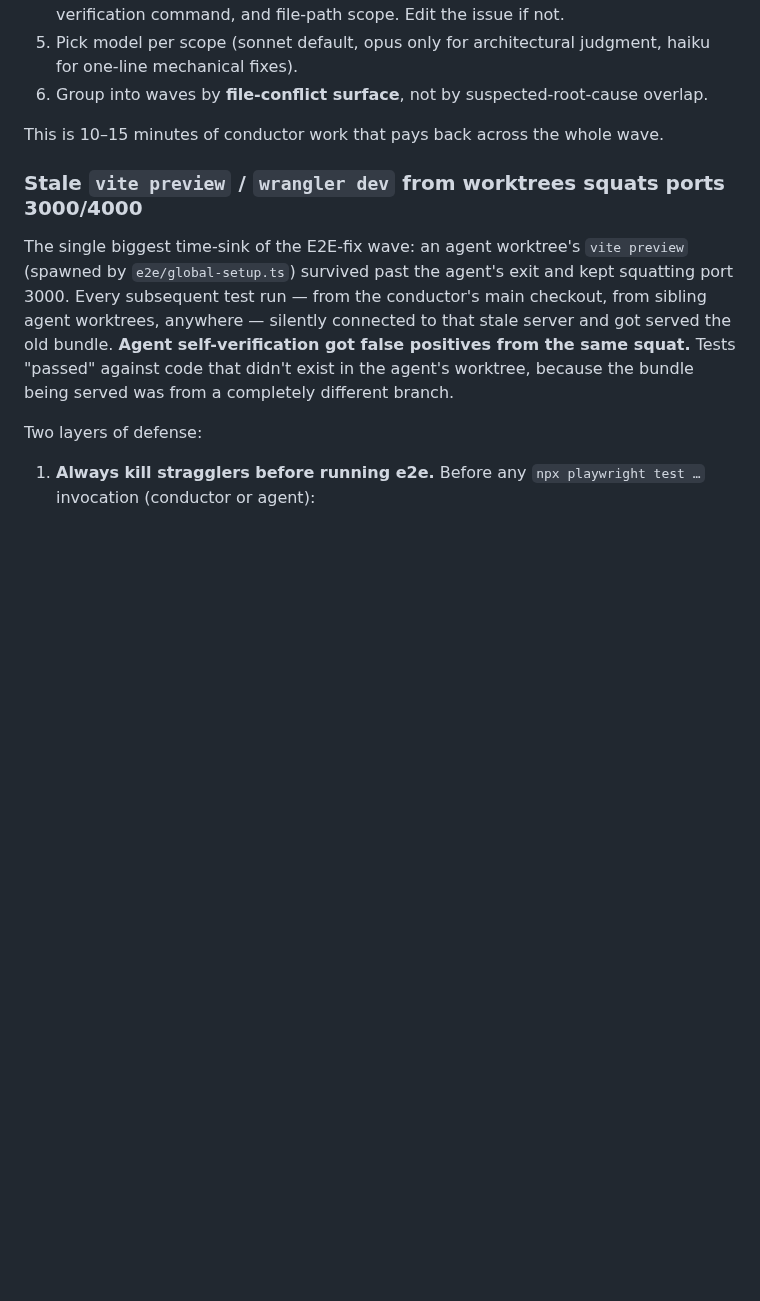
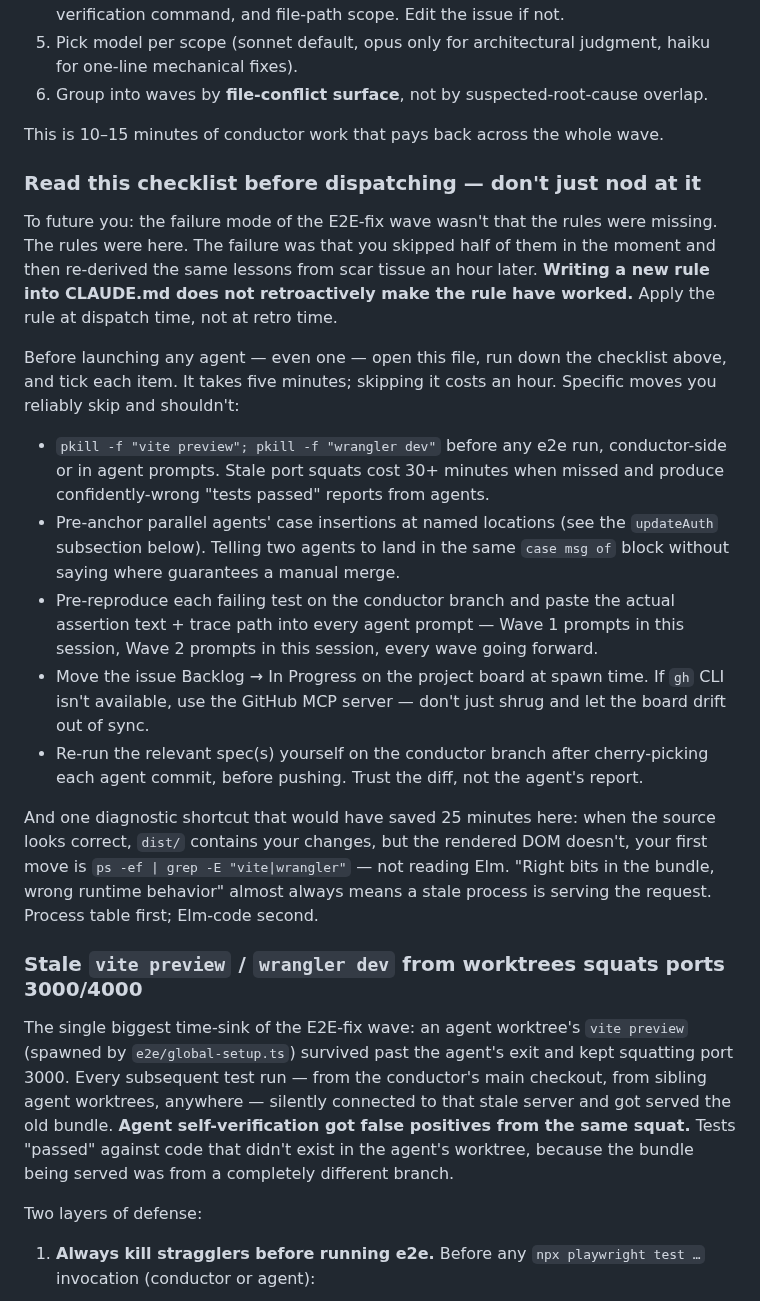
Before and after one commit to m0n01d/ternpike, a Markdown page: CLAUDE.md, the part around the change. GitHub-like rendering; blank space fills up the shorter version.

Commit message:
Add 'read the checklist before dispatching' meta-rule to CLAUDE.md
A note to the conductor from the conductor: the failure mode of the
E2E-fix wave wasn't missing rules. The rules were here. The failure was
skipping them in the moment and re-deriving them from scar tissue an
hour later. Writing a rule into CLAUDE.md does not retroactively make
the rule have worked. Apply it at dispatch time, not at retro time.

Calls out the specific moves I reliably skip and shouldn't: pkill before
e2e runs, pre-anchor parallel case insertions, pre-reproduce failures
into agent prompts, move the project board on spawn, re-verify agent
test reports on the conductor branch. Plus one diagnostic shortcut for
the "right bits in the bundle, wrong runtime behavior" symptom.

https://claude.ai/code/session_01CyQiFxK5mXuPPm9zhkpBt3

```diff
--- a/CLAUDE.md
+++ b/CLAUDE.md
@@ -257,6 +257,20 @@ Concretely, before kicking off N agents, the conductor should do all of:
 6. Group into waves by **file-conflict surface**, not by suspected-root-cause overlap.
 
 This is 10–15 minutes of conductor work that pays back across the whole wave.
+
+### Read this checklist before dispatching — don't just nod at it
+
+To future you: the failure mode of the E2E-fix wave wasn't that the rules were missing. The rules were here. The failure was that you skipped half of them in the moment and then re-derived the same lessons from scar tissue an hour later. **Writing a new rule into CLAUDE.md does not retroactively make the rule have worked.** Apply the rule at dispatch time, not at retro time.
+
+Before launching any agent — even one — open this file, run down the checklist above, and tick each item. It takes five minutes; skipping it costs an hour. Specific moves you reliably skip and shouldn't:
+
+- `pkill -f "vite preview"; pkill -f "wrangler dev"` before any e2e run, conductor-side or in agent prompts. Stale port squats cost 30+ minutes when missed and produce confidently-wrong "tests passed" reports from agents.
+- Pre-anchor parallel agents' case insertions at named locations (see the `updateAuth` subsection below). Telling two agents to land in the same `case msg of` block without saying where guarantees a manual merge.
+- Pre-reproduce each failing test on the conductor branch and paste the actual assertion text + trace path into every agent prompt — Wave 1 prompts in this session, Wave 2 prompts in this session, every wave going forward.
+- Move the issue Backlog → In Progress on the project board at spawn time. If `gh` CLI isn't available, use the GitHub MCP server — don't just shrug and let the board drift out of sync.
+- Re-run the relevant spec(s) yourself on the conductor branch after cherry-picking each agent commit, before pushing. Trust the diff, not the agent's report.
+
+And one diagnostic shortcut that would have saved 25 minutes here: when the source looks correct, `dist/` contains your changes, but the rendered DOM doesn't, your first move is `ps -ef | grep -E "vite|wrangler"` — not reading Elm. "Right bits in the bundle, wrong runtime behavior" almost always means a stale process is serving the request. Process table first; Elm-code second.
 
 ### Stale `vite preview` / `wrangler dev` from worktrees squats ports 3000/4000
 
```
